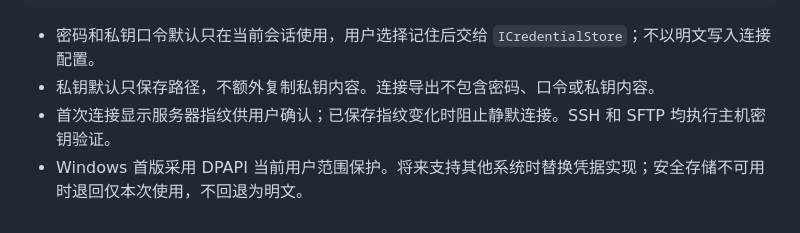
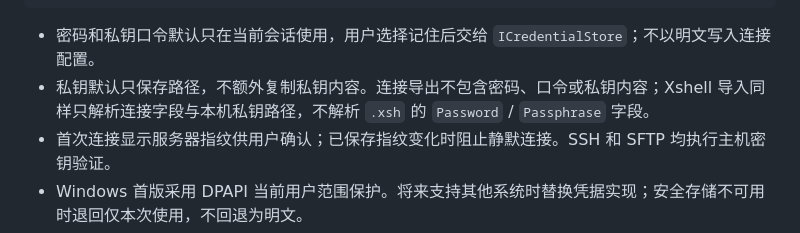
Before and after one commit to coolqingcheng/shell-x, a Markdown page: docs/architecture.md, the part around the change. GitHub-like rendering.

````diff
--- a/docs/architecture.md
+++ b/docs/architecture.md
@@ -230,7 +230,7 @@ ShellX/
 ```
 
 - 密码和私钥口令默认只在当前会话使用，用户选择记住后交给 `ICredentialStore`；不以明文写入连接配置。
-- 私钥默认只保存路径，不额外复制私钥内容。连接导出不包含密码、口令或私钥内容。
+- 私钥默认只保存路径，不额外复制私钥内容。连接导出不包含密码、口令或私钥内容；Xshell 导入同样只解析连接字段与本机私钥路径，不解析 `.xsh` 的 `Password` / `Passphrase` 字段。
 - 首次连接显示服务器指纹供用户确认；已保存指纹变化时阻止静默连接。SSH 和 SFTP 均执行主机密钥验证。
 - Windows 首版采用 DPAPI 当前用户范围保护。将来支持其他系统时替换凭据实现；安全存储不可用时退回仅本次使用，不回退为明文。
 - JSON 保存采用临时文件与替换、串行写入和结构版本字段；损坏文件保留以便恢复。
````
Also changed, not shown: README.md (+6 -2 lines), docs/verification.md (+12 -0 lines), docs/images/connection-manager.png, 8 other files.
